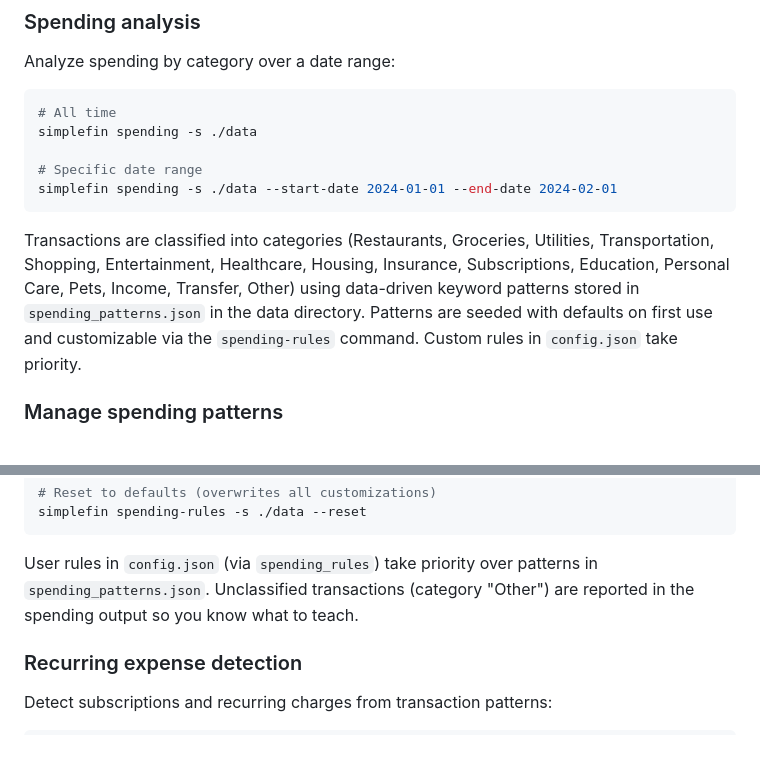
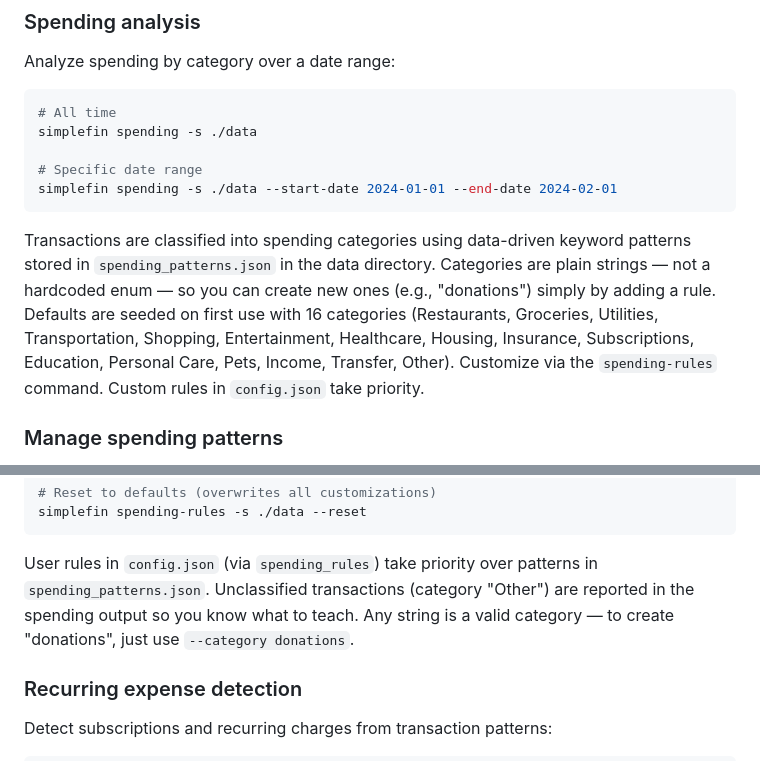
Before and after one commit to csells/simplefin_rust, a Markdown page: README.md, 2 parts joined by grey strips. GitHub-like rendering.

Commit message:
Update README to document data-driven spending categories
Spending categories are now plain strings, not a hardcoded enum —
users can create new ones (e.g., "donations") via the CLI.

Co-Authored-By: Claude <noreply@anthropic.com>

````diff
--- a/README.md
+++ b/README.md
@@ -228,12 +228,14 @@ simplefin spending -s ./data
 simplefin spending -s ./data --start-date 2024-01-01 --end-date 2024-02-01
 ```
 
-Transactions are classified into categories (Restaurants, Groceries, Utilities,
-Transportation, Shopping, Entertainment, Healthcare, Housing, Insurance,
-Subscriptions, Education, Personal Care, Pets, Income, Transfer, Other) using
-data-driven keyword patterns stored in `spending_patterns.json` in the data
-directory. Patterns are seeded with defaults on first use and customizable via
-the `spending-rules` command. Custom rules in `config.json` take priority.
+Transactions are classified into spending categories using data-driven keyword
+patterns stored in `spending_patterns.json` in the data directory. Categories
+are plain strings — not a hardcoded enum — so you can create new ones (e.g.,
+"donations") simply by adding a rule. Defaults are seeded on first use with
+16 categories (Restaurants, Groceries, Utilities, Transportation, Shopping,
+Entertainment, Healthcare, Housing, Insurance, Subscriptions, Education,
+Personal Care, Pets, Income, Transfer, Other). Customize via the
+`spending-rules` command. Custom rules in `config.json` take priority.
 
 ### Manage spending patterns
 
@@ -257,7 +259,8 @@ simplefin spending-rules -s ./data --reset
 
 User rules in `config.json` (via `spending_rules`) take priority over patterns
 in `spending_patterns.json`. Unclassified transactions (category "Other") are
-reported in the spending output so you know what to teach.
+reported in the spending output so you know what to teach. Any string is a
+valid category — to create "donations", just use `--category donations`.
 
 ### Recurring expense detection
 
````
